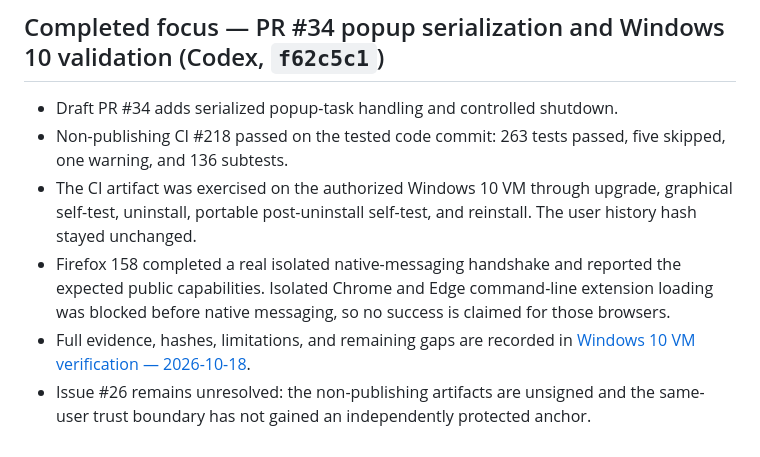
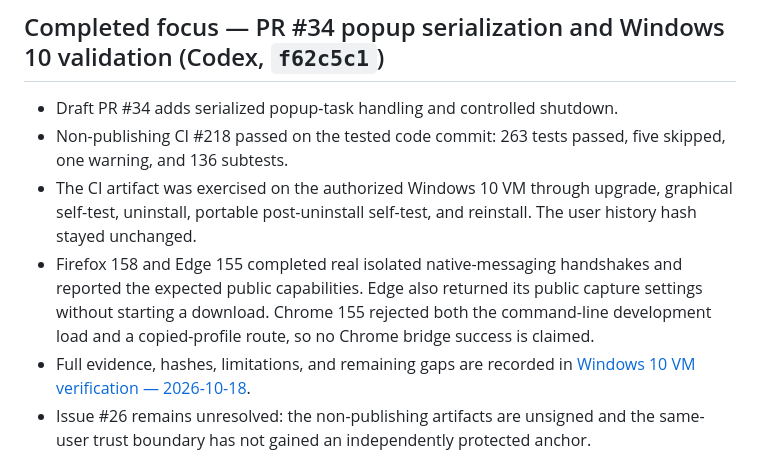
Before and after one commit to shimon3/rapido, a Markdown page: docs/work-state.md, the part around the change. GitHub-like rendering.

```diff
--- a/docs/work-state.md
+++ b/docs/work-state.md
@@ -12,10 +12,11 @@ overview or completed PR reconciliation.
 - The CI artifact was exercised on the authorized Windows 10 VM through upgrade,
   graphical self-test, uninstall, portable post-uninstall self-test, and
   reinstall. The user history hash stayed unchanged.
-- Firefox 158 completed a real isolated native-messaging handshake and reported
-  the expected public capabilities. Isolated Chrome and Edge command-line
-  extension loading was blocked before native messaging, so no success is
-  claimed for those browsers.
+- Firefox 158 and Edge 155 completed real isolated native-messaging handshakes
+  and reported the expected public capabilities. Edge also returned its public
+  capture settings without starting a download. Chrome 155 rejected both the
+  command-line development load and a copied-profile route, so no Chrome bridge
+  success is claimed.
 - Full evidence, hashes, limitations, and remaining gaps are recorded in
   [Windows 10 VM verification — 2026-10-18](windows-10-vm-verification-20261018.md).
 - Issue #26 remains unresolved: the non-publishing artifacts are unsigned and
```
Also changed, not shown: docs/windows-10-vm-verification-20261018.md (+40 -10 lines).
